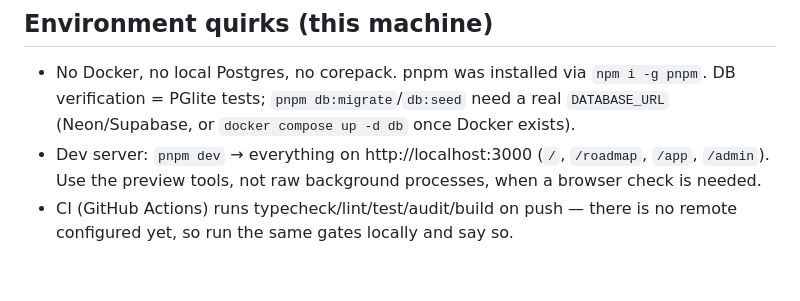
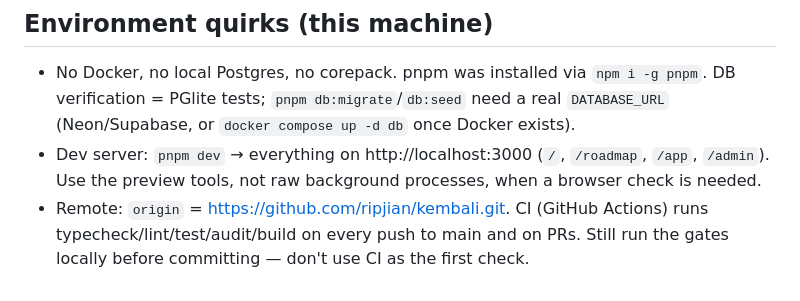
Before and after one commit to ripjian/kembali, a Markdown page: CLAUDE.md, the part around the change. GitHub-like rendering.

Commit message:
docs: record GitHub remote and CI expectations in CLAUDE.md

```diff
--- a/CLAUDE.md
+++ b/CLAUDE.md
@@ -85,4 +85,4 @@ Typecheck + lint + tests + build green · RLS respected with a cross-tenant test
 ## Environment quirks (this machine)
 - No Docker, no local Postgres, no corepack. pnpm was installed via `npm i -g pnpm`. DB verification = PGlite tests; `pnpm db:migrate`/`db:seed` need a real `DATABASE_URL` (Neon/Supabase, or `docker compose up -d db` once Docker exists).
 - Dev server: `pnpm dev` → everything on http://localhost:3000 (`/`, `/roadmap`, `/app`, `/admin`). Use the preview tools, not raw background processes, when a browser check is needed.
-- CI (GitHub Actions) runs typecheck/lint/test/audit/build on push — there is no remote configured yet, so run the same gates locally and say so.
+- Remote: `origin` = https://github.com/ripjian/kembali.git. CI (GitHub Actions) runs typecheck/lint/test/audit/build on every push to main and on PRs. Still run the gates locally before committing — don't use CI as the first check.
```
